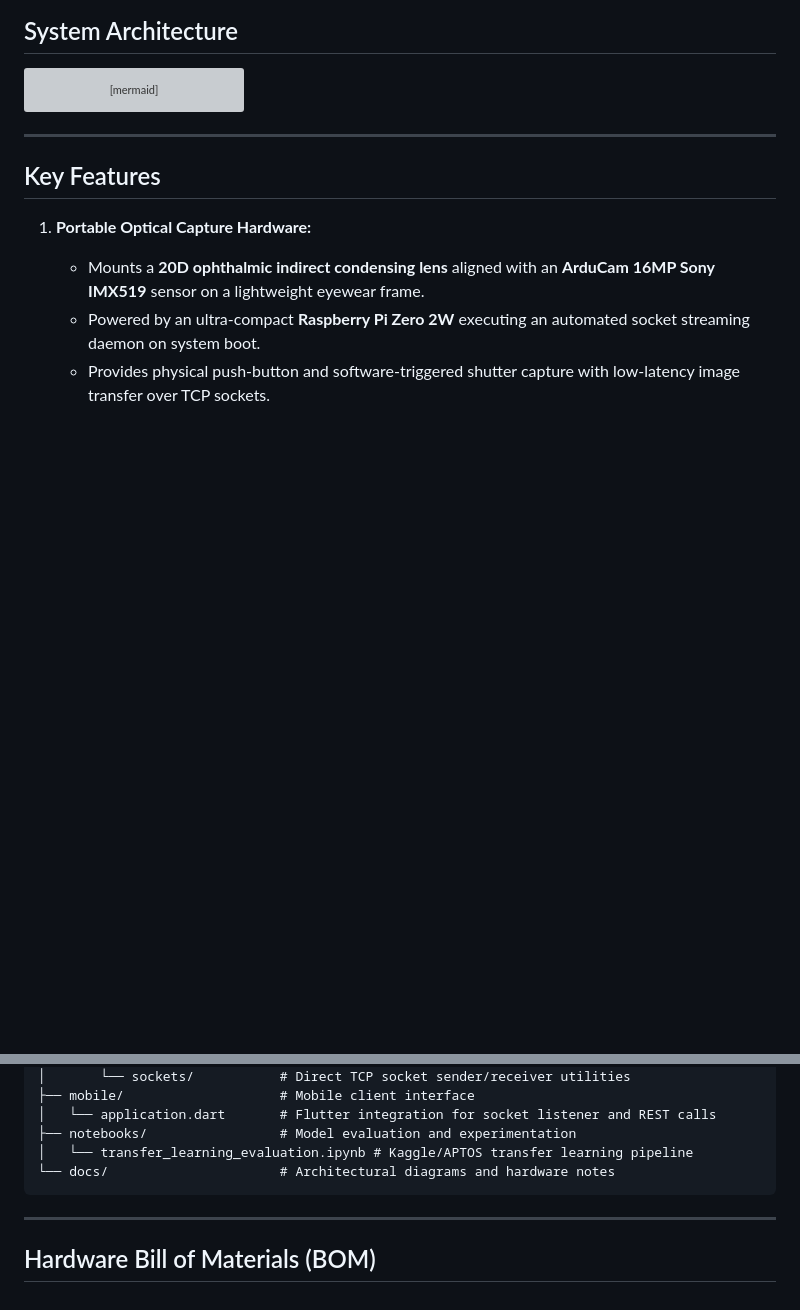
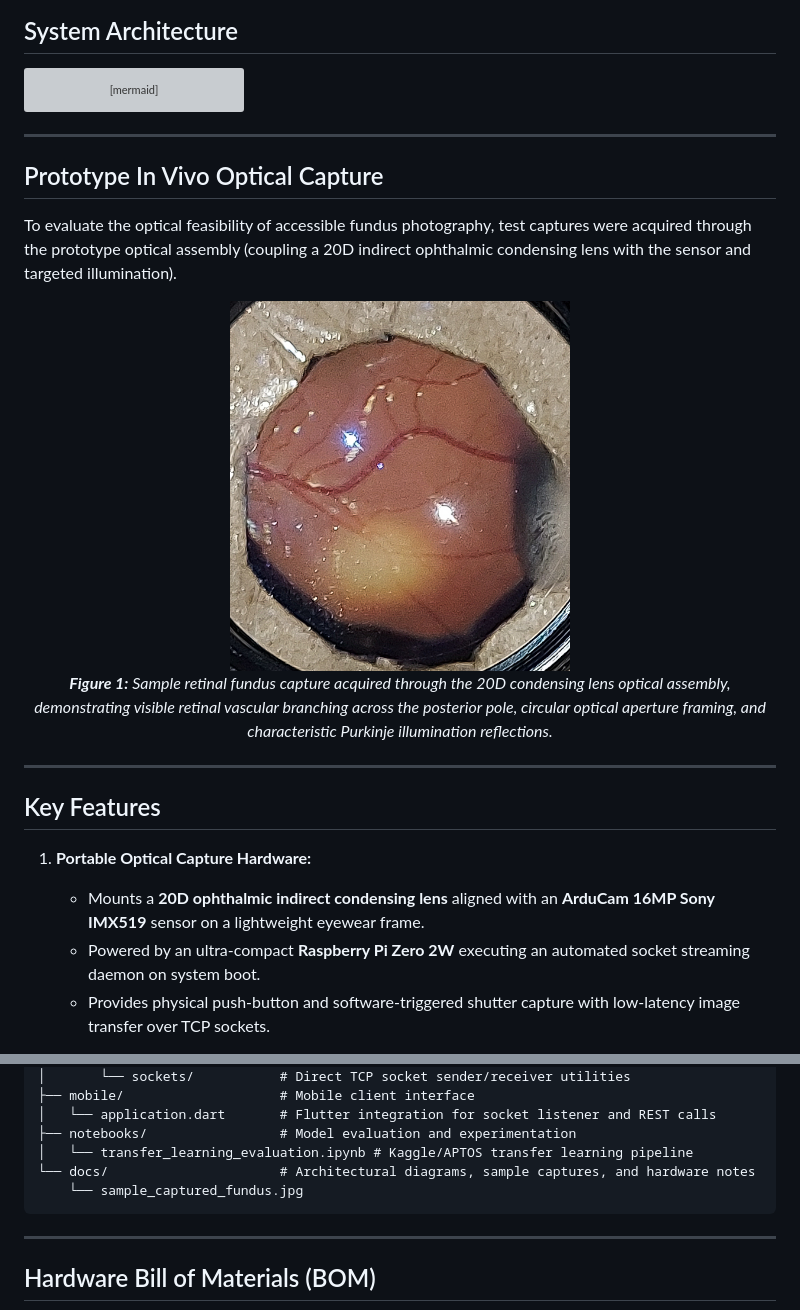
Before and after one commit to naman-chopra/GoMoDiarect, a Markdown page: README.md, 2 parts joined by grey strips. GitHub-like rendering; pictures changed too: docs/sample_captured_fundus.jpg (added); blank space fills up the shorter version; grey boxes are pictures that could not be loaded.

Commit message:
docs: add sample prototype fundus capture with constrained display width

````diff
--- a/README.md
+++ b/README.md
@@ -39,6 +39,18 @@ flowchart LR
         L -->|JSON Response| F
     end
 ```
+
+---
+
+## Prototype In Vivo Optical Capture
+
+To evaluate the optical feasibility of accessible fundus photography, test captures were acquired through the prototype optical assembly (coupling a 20D indirect ophthalmic condensing lens with the sensor and targeted illumination).
+
+<p align="center">
+  <img src="docs/sample_captured_fundus.jpg" alt="Sample Retinal Fundus Capture" width="340" style="border-radius: 8px; box-shadow: 0 4px 12px rgba(0,0,0,0.15);">
+  <br>
+  <em><b>Figure 1:</b> Sample retinal fundus capture acquired through the 20D condensing lens optical assembly, demonstrating visible retinal vascular branching across the posterior pole, circular optical aperture framing, and characteristic Purkinje illumination reflections.</em>
+</p>
 
 ---
 
@@ -95,7 +107,8 @@ GoMoDiarect/
 │   └── application.dart       # Flutter integration for socket listener and REST calls
 ├── notebooks/                 # Model evaluation and experimentation
 │   └── transfer_learning_evaluation.ipynb # Kaggle/APTOS transfer learning pipeline
-└── docs/                      # Architectural diagrams and hardware notes
+└── docs/                      # Architectural diagrams, sample captures, and hardware notes
+    └── sample_captured_fundus.jpg
 ```
 
 ---
````
Also changed, not shown: 1 other file.
